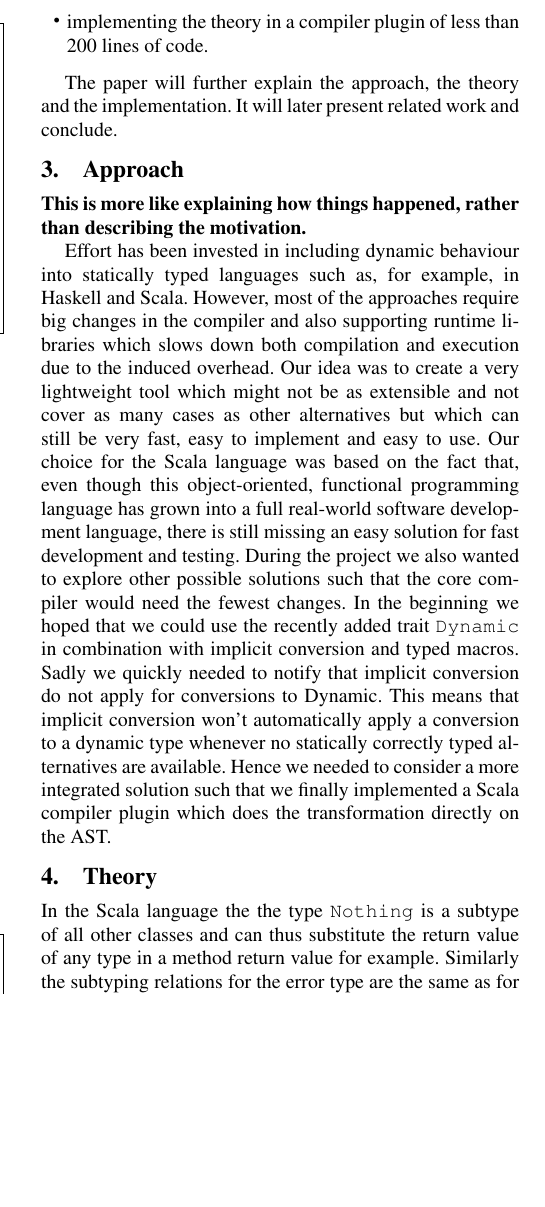
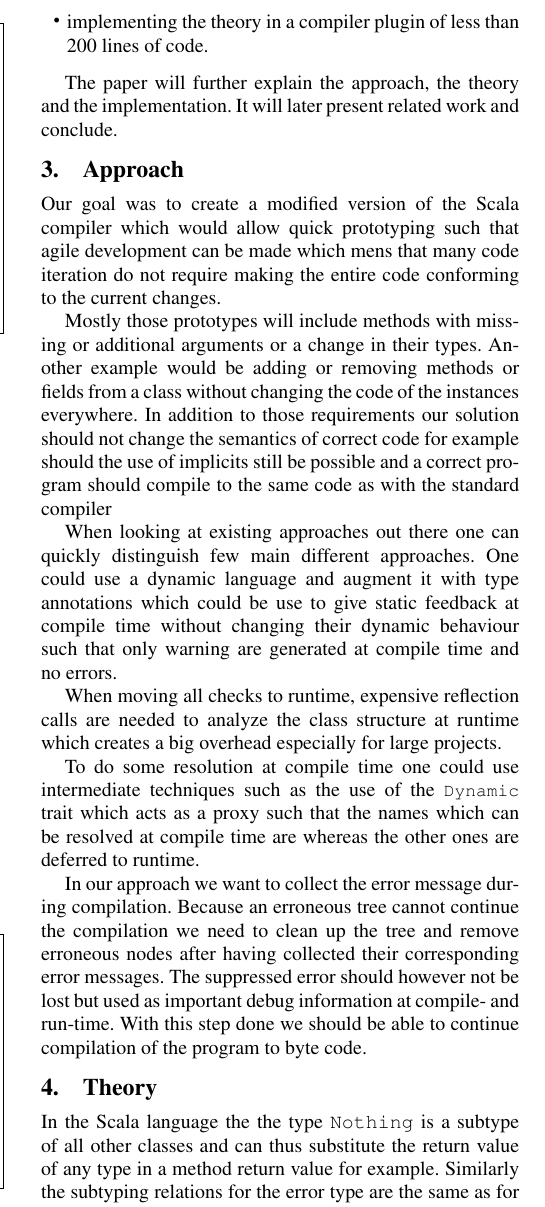
Before and after one commit to scaladyno/papers, a LaTeX paper (2014-04-scaladyno-scala-workshop/src/main.tex, which reads 2014-04-scaladyno-scala-workshop/src/motivation.tex): part of one column of page 2 of 5, cut so that both start at the same text, the shorter picture padded with empty space. Compiled offline with pdfLaTeX; a missing font is replaced by an installed copy or a similar font.

Commit message:
rewrite approach

```diff
--- a/2014-04-scaladyno-scala-workshop/src/motivation.tex
+++ b/2014-04-scaladyno-scala-workshop/src/motivation.tex
@@ -6,6 +6,19 @@
 %
 %   Secondly, during refactoring and release preparation, a more static approach is preferrable, to allow the developer to confidently make changes without the risk of breaking the code. For example when refacting part of the code which consists in changing the signature of a method or a constructor all the corresponding calls which use this changed construct also need to be filled in with default arguments. However this needs to be done mostly by hand, thus requiring a big effort from the programmer mostly because the described process might need to be done several times during design iterations. Of course the given problem could be solved by overloading the given function definition but again this creates some unnecessary overhead due to the reasons described above. Hence it would be very useful to be able to execute paths of the program which do not include any of those wrong signatures being called. %In the case where such branches would be traversed.
 
-\textbf{This is more like explaining how things happened, rather than describing the motivation.}
+% \textbf{This is more like explaining how things happened, rather than describing the motivation.}
 
- Effort has been invested in including dynamic behaviour into statically typed languages such as, for example, in Haskell and Scala. However, most of the approaches require big changes in the compiler and also supporting runtime libraries which slows down both compilation and execution due to the induced overhead. Our idea was to create a very lightweight tool which might not be as extensible and not cover as many cases as other alternatives but which can still be very fast, easy to implement and easy to use. Our choice for the Scala language was based on the fact that, even though this object-oriented, functional programming language has grown into a full real-world software development language, there is still missing an easy solution for fast development and testing. During the project we also wanted to explore other possible solutions such that the core compiler would need the fewest changes. In the beginning we hoped that we could use the recently added trait {\ttfamily Dynamic} in combination with implicit conversion and typed macros. Sadly we quickly needed to notify that implicit conversion do not apply for conversions to Dynamic. This means that implicit conversion won't automatically apply a conversion to a dynamic type whenever no statically correctly typed alternatives are available. Hence we needed to consider a more integrated solution such that we finally implemented a Scala compiler plugin which does the transformation directly on the AST.
+% Effort has been invested in including dynamic behaviour into statically typed languages such as, for example, in Haskell and Scala. However, most of the approaches require big changes in the compiler and also supporting runtime libraries which slows down both compilation and execution due to the induced overhead. Our idea was to create a very lightweight tool which might not be as extensible and not cover as many cases as other alternatives but which can still be very fast, easy to implement and easy to use. Our choice for the Scala language was based on the fact that, even though this object-oriented, functional programming language has grown into a full real-world software development language, there is still missing an easy solution for fast development and testing. During the project we also wanted to explore other possible solutions such that the core compiler would need the fewest changes. In the beginning we hoped that we could use the recently added trait {\ttfamily Dynamic} in combination with implicit conversion and typed macros. Sadly we quickly needed to notify that implicit conversion do not apply for conversions to Dynamic. This means that implicit conversion won't automatically apply a conversion to a dynamic type whenever no statically correctly typed alternatives are available. Hence we needed to consider a more integrated solution such that we finally implemented a Scala compiler plugin which does the transformation directly on the AST.
+
+Our goal was to create a modified version of the Scala compiler which would allow quick prototyping such that agile development can be made which mens that many code iteration do not require making the entire code conforming to the current changes.
+
+Mostly those prototypes will include methods with missing or additional arguments or a change in their types. Another example would be adding or removing methods or fields from a class without changing the code of the instances everywhere.
+In addition to those requirements our solution should not change the semantics of correct code for example should the use of implicits still be possible and a correct program should compile to the same code as with the standard compiler
+
+When looking at existing approaches out there one can quickly distinguish few main different approaches. One could use a dynamic language and augment it with type annotations which could be use to give static feedback at compile time without changing their dynamic behaviour such that only warning are generated at compile time and no errors.
+
+When moving all checks to runtime, expensive reflection calls are needed to analyze the class structure at runtime which creates a big overhead especially for large projects.
+
+To do some resolution at compile time one could use intermediate techniques such as the use of the |Dynamic| trait which acts as a proxy such that the names which can be resolved at compile time are whereas the other ones are deferred to runtime.
+
+In our approach we want to collect the error message during compilation. Because an erroneous tree cannot continue the compilation we need to clean up the tree and remove erroneous nodes after having collected their corresponding error messages. The suppressed error should however not be lost but used as important debug information at compile- and run-time. With this step done we should be able to continue compilation of the program to byte code.
```
Also changed, not shown: 2014-04-scaladyno-scala-workshop/src/main.tex (line endings or trailing spaces).
